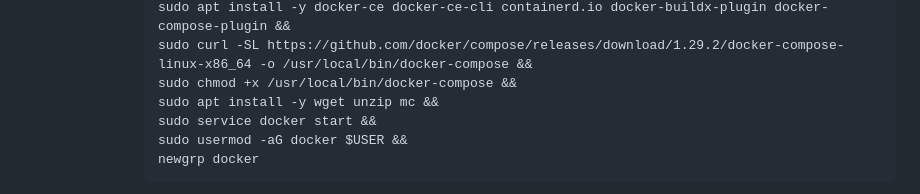
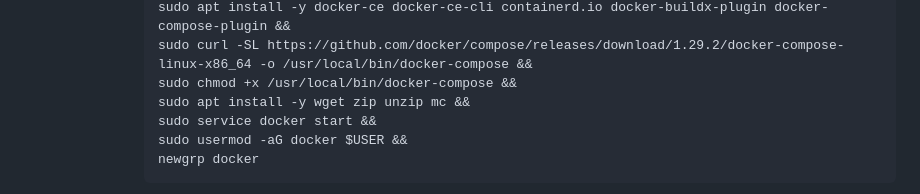
Before and after one commit to vavyskov/docker-compose-workspace, a Markdown page: README.md, the part around the change. Rendered like a GitHub page.

Commit message:
System tools

```diff
--- a/README.md
+++ b/README.md
@@ -46,7 +46,7 @@ Docker CLI (bez Docker Desktop):
          sudo apt install -y docker-ce docker-ce-cli containerd.io docker-buildx-plugin docker-compose-plugin &&
          sudo curl -SL https://github.com/docker/compose/releases/download/1.29.2/docker-compose-linux-x86_64 -o /usr/local/bin/docker-compose &&
          sudo chmod +x /usr/local/bin/docker-compose &&
-         sudo apt install -y wget unzip mc &&
+         sudo apt install -y wget zip unzip mc &&
          sudo service docker start &&
          sudo usermod -aG docker $USER &&
          newgrp docker
```
